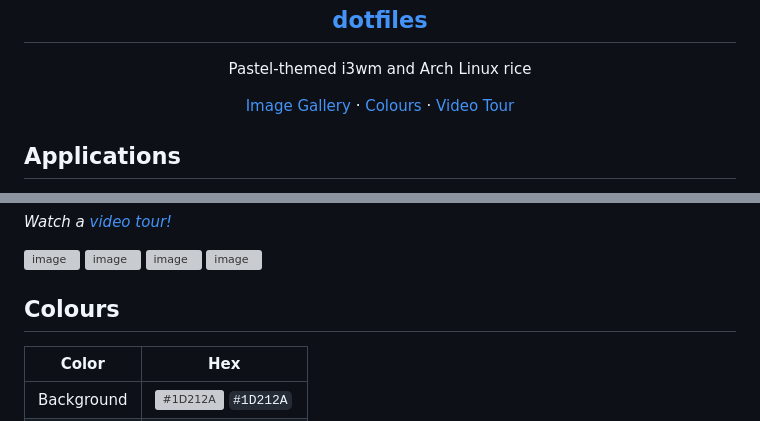
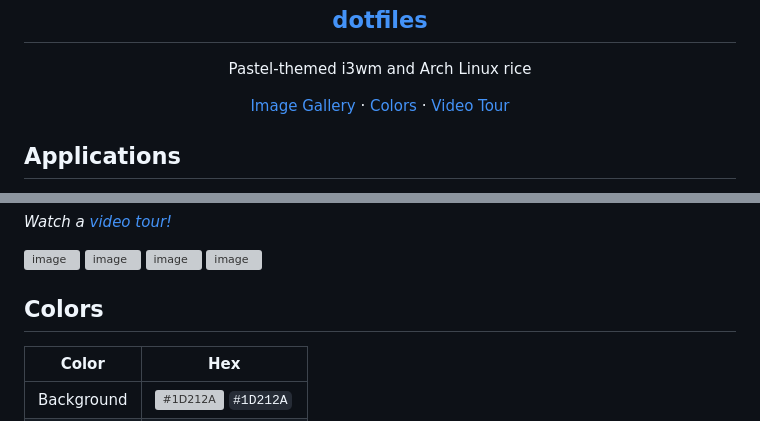
Before and after one commit to haaarshsingh/dots, a Markdown page: README.md, 2 parts joined by grey strips. Drawn GitHub-style; grey boxes are pictures that could not be loaded.

Commit message:
fix: spelling

```diff
--- a/README.md
+++ b/README.md
@@ -8,7 +8,7 @@
 <p align="center">
   <a href="https://github.com/harshhhdev/dotfiles#%EF%B8%8F-gallery">Image Gallery</a>
     ·
-  <a href="https://github.com/harshhhdev/dotfiles#-colours">Colours</a>
+  <a href="https://github.com/harshhhdev/dotfiles#-colours">Colors</a>
       ·
   <a href="https://youtu.be/c_LK3sYhFw8">Video Tour</a>
  </p>
@@ -46,7 +46,7 @@
 ![image](https://user-images.githubusercontent.com/69592270/144723927-2c924750-e5fc-487e-a336-4ee57b269038.png)
 ![image](https://user-images.githubusercontent.com/69592270/144723969-f8345c5a-29ab-4ee5-bded-ea014cef8b72.png)
 
-## Colours
+## Colors
 
 | Color       | Hex                                                                |
 | ----------- | ------------------------------------------------------------------ |
```
